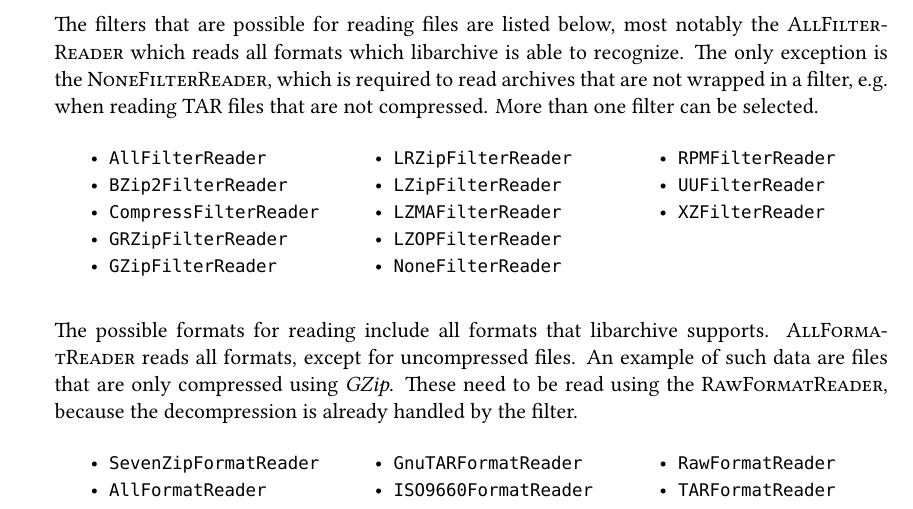
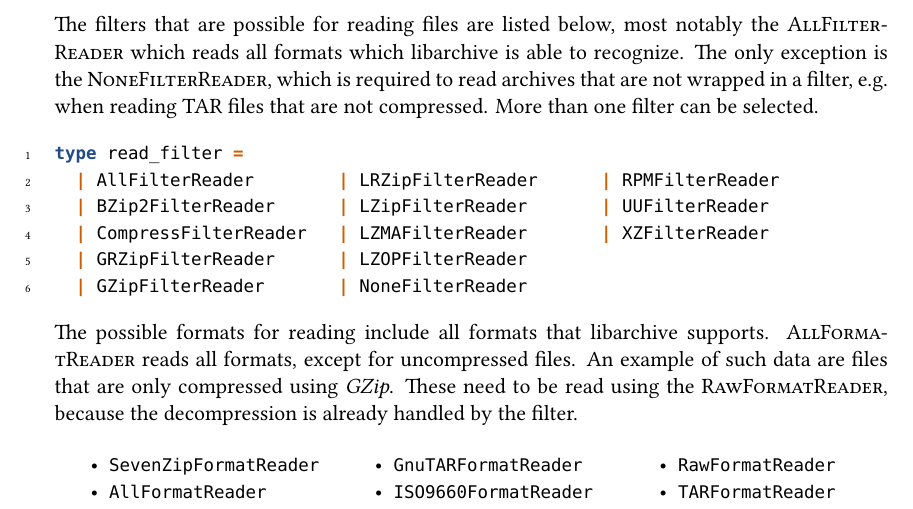
Before and after one commit to Leonidas-from-XIV/tum-bachelor, a LaTeX thesis (bachelor.tex): part of page 30 of 38, cut so that both start at the same text. Compiled offline with XeLaTeX; a missing font is replaced by an installed copy or a similar font.

Commit message:
Listing instead of enumeration

```diff
--- a/bachelor.tex
+++ b/bachelor.tex
@@ -1411,23 +1411,14 @@ to recognize. The only exception is the \inline{NoneFilterReader}, which is
 required to read archives that are not wrapped in a filter, e.g. when reading
 TAR files that are not compressed. More than one filter can be selected.
 
-\begin{multicols}{3}
-  \begin{itemize}[nolistsep]
-    \item \texttt{AllFilterReader}
-    \item \texttt{BZip2FilterReader}
-    \item \texttt{CompressFilterReader}
-    \item \texttt{GRZipFilterReader}
-    \item \texttt{GZipFilterReader}
-    \item \texttt{LRZipFilterReader}
-    \item \texttt{LZipFilterReader}
-    \item \texttt{LZMAFilterReader}
-    \item \texttt{LZOPFilterReader}
-    \item \texttt{NoneFilterReader}
-    \item \texttt{RPMFilterReader}
-    \item \texttt{UUFilterReader}
-    \item \texttt{XZFilterReader}
-  \end{itemize}
-\end{multicols}
+\begin{minted}[linenos]{ocaml}
+type read_filter =
+  | AllFilterReader        | LRZipFilterReader      | RPMFilterReader
+  | BZip2FilterReader      | LZipFilterReader       | UUFilterReader
+  | CompressFilterReader   | LZMAFilterReader       | XZFilterReader
+  | GRZipFilterReader      | LZOPFilterReader
+  | GZipFilterReader       | NoneFilterReader
+\end{minted}
 
 The possible formats for reading include all formats that libarchive supports.
 \inline{AllFormatReader} reads all formats, except for uncompressed files. An
```
